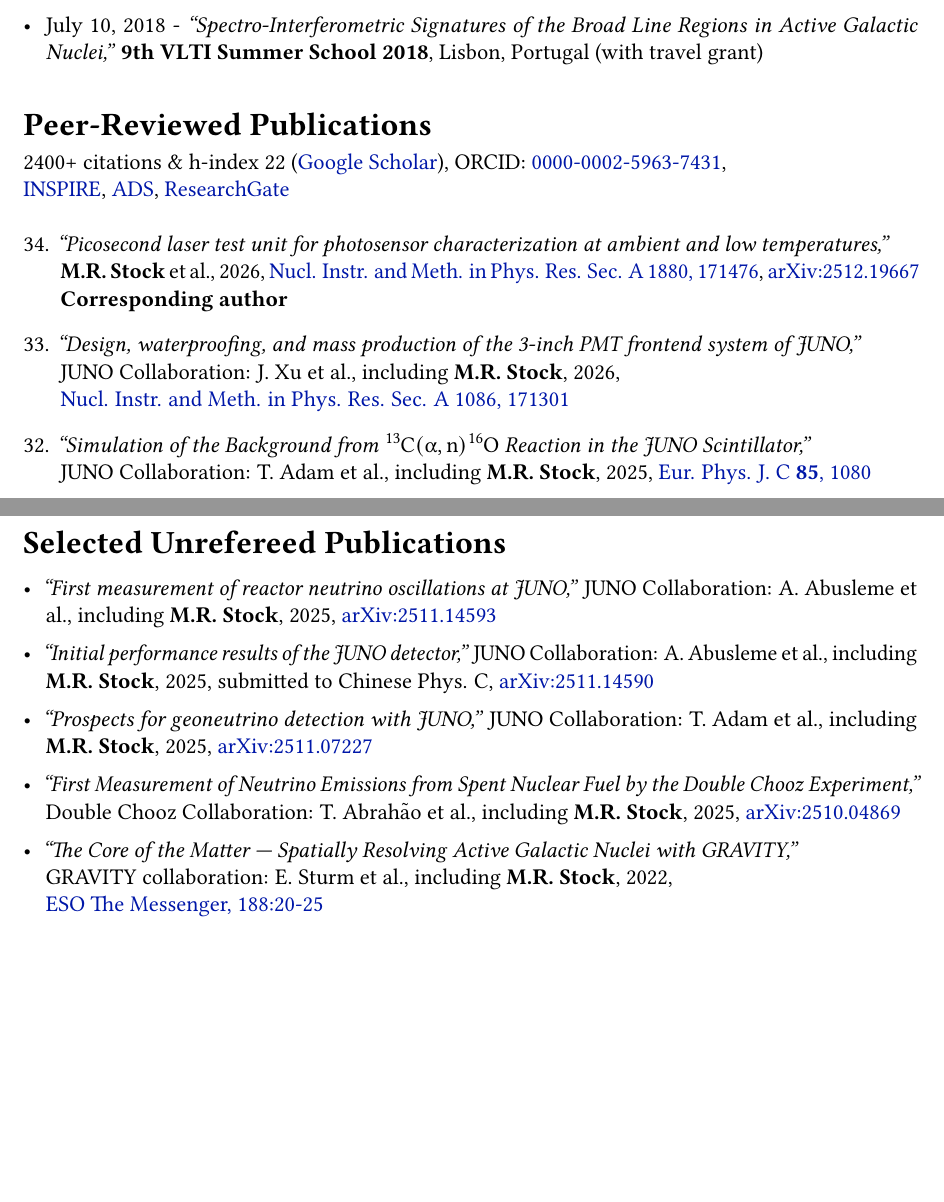
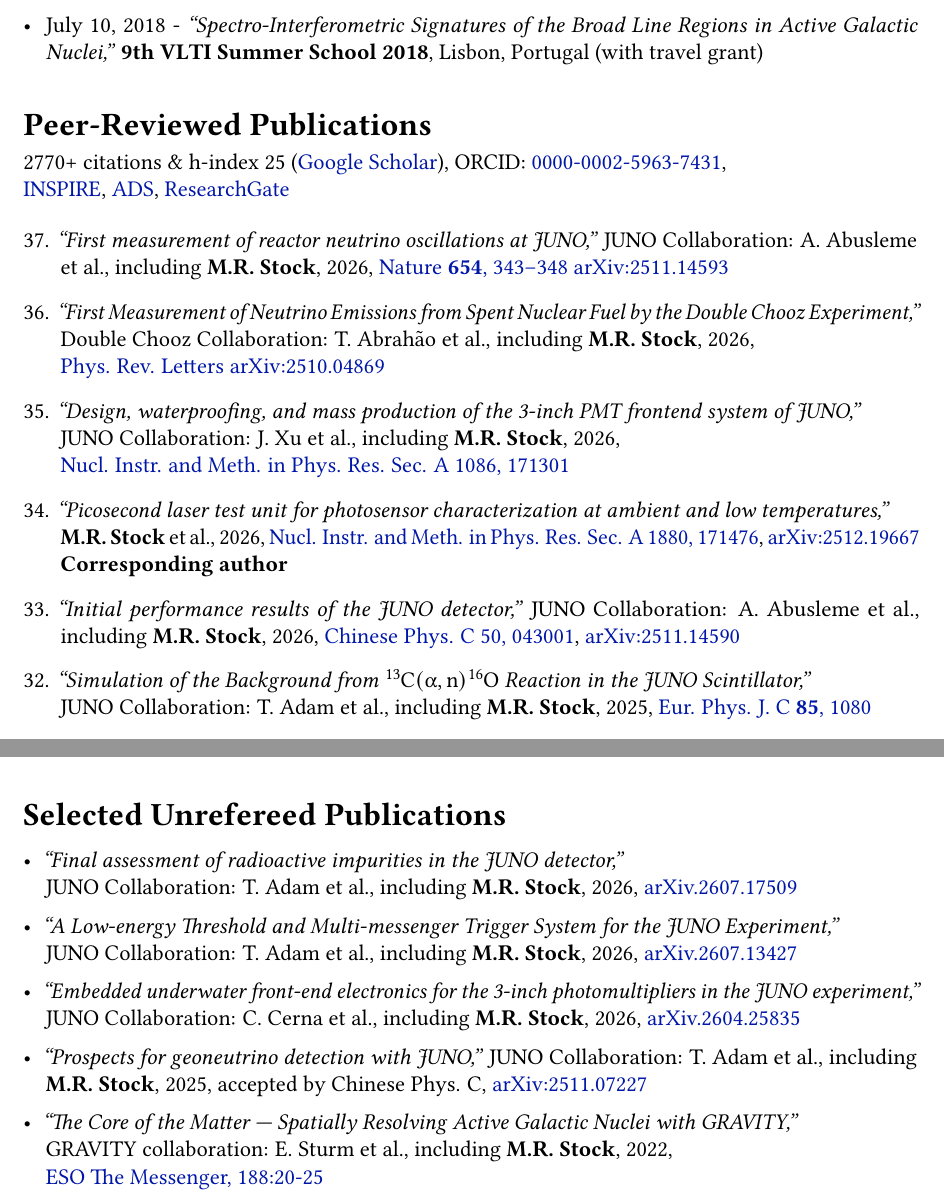
Before and after one commit to realMRStock/latex-simple-academic-cv, a LaTeX document (main.tex): two parts of pages 5 and 8 of 8, joined at a grey line, cut so that both start at the same text, the shorter picture padded with empty space. Compiled offline with pdfLaTeX.

Commit message:
Update Aug 10

```diff
--- a/main.tex
+++ b/main.tex
@@ -268,14 +268,22 @@ Puerto Varas, Chile (with travel grant)
 \vspace{1.em}\par
 
 \cvsection{Peer-Reviewed Publications}
-2400+ citations \& h-index 22 (\href{https://scholar.google.de/citations?hl=de&user=oXl77gMAAAAJ&view_op=list_works&sortby=pubdate}{Google Scholar}), ORCID: \href{https://orcid.org/0000-0002-5963-7431}{0000-0002-5963-7431},\\  \href{https://inspirehep.net/authors/1880007?ui-citation-summary=true}{INSPIRE},  \href{https://ui.adsabs.harvard.edu/search/filter_author_facet_hier_fq_author=OR&filter_author_facet_hier_fq_author=author_facet_hier%3A%221%2FStock%2C%20M%2FStock%2C%20M%20%20R%22&filter_author_facet_hier_fq_author=author_facet_hier%3A%221%2FStock%2C%20M%2FStock%2C%20Matthias%20Raphael%22&fq=%7B!type%3Daqp%20v%3D%24fq_author%7D&fq_author=(author_facet_hier%3A%221%2FStock%2C%20M%2FStock%2C%20M%20%20R%22%20OR%20author_facet_hier%3A%221%2FStock%2C%20M%2FStock%2C%20Matthias%20Raphael%22)&p_=0&q=%20author%3A%22stock%2C%20m.r.%22&sort=date%20desc%2C%20bibcode%20desc}{ADS}, \href{https://www.researchgate.net/profile/Matthias-Stock-2}{ResearchGate}
+2770+ citations \& h-index 25 (\href{https://scholar.google.de/citations?hl=de&user=oXl77gMAAAAJ&view_op=list_works&sortby=pubdate}{Google Scholar}), ORCID: \href{https://orcid.org/0000-0002-5963-7431}{0000-0002-5963-7431},\\  \href{https://inspirehep.net/authors/1880007?ui-citation-summary=true}{INSPIRE},  \href{https://ui.adsabs.harvard.edu/search/filter_author_facet_hier_fq_author=OR&filter_author_facet_hier_fq_author=author_facet_hier%3A%221%2FStock%2C%20M%2FStock%2C%20M%20%20R%22&filter_author_facet_hier_fq_author=author_facet_hier%3A%221%2FStock%2C%20M%2FStock%2C%20Matthias%20Raphael%22&fq=%7B!type%3Daqp%20v%3D%24fq_author%7D&fq_author=(author_facet_hier%3A%221%2FStock%2C%20M%2FStock%2C%20M%20%20R%22%20OR%20author_facet_hier%3A%221%2FStock%2C%20M%2FStock%2C%20Matthias%20Raphael%22)&p_=0&q=%20author%3A%22stock%2C%20m.r.%22&sort=date%20desc%2C%20bibcode%20desc}{ADS}, \href{https://www.researchgate.net/profile/Matthias-Stock-2}{ResearchGate}
 \vspace{0.4em}
 \begin{etaremune}[leftmargin=1.65em]
+\item \textit{“First measurement of reactor neutrino oscillations at JUNO,”} JUNO Collaboration: A. Abusleme et al., including \textbf{M.R. Stock}, 2026, \href{https://doi.org/10.1038/s41586-026-10538-z}{Nature \textbf{654}, 343–348}
+\href{https://doi.org/10.48550/arXiv.2511.14593}{arXiv:2511.14593}
+
+\item \textit{“First Measurement of Neutrino Emissions from Spent Nuclear Fuel by the Double Chooz Experiment,”} Double Chooz Collaboration: T. Abrah\~ao et al., including \textbf{M.R. Stock}, 2026, \\ \href{https://doi.org/10.1103/dr26-j19g}{Phys. Rev. Letters} \href{https://doi.org/10.48550/arXiv.2510.04869}{arXiv:2510.04869}
+
+\item \textit{“Design, waterproofing, and mass production of the 3-inch PMT frontend system of JUNO,”} \\ JUNO Collaboration: J. Xu et al., including \textbf{M.R. Stock}, 2026, \\ \href{https://doi.org/10.1016/j.nima.2026.171301}{Nucl. Instr. and Meth. in Phys. Res. Sec. A 1086, 171301}
+
 \item \textit{“Picosecond laser test unit for photosensor characterization at ambient and low temperatures,”}\\\textbf{M.R. Stock} et al., 2026, \href{https://doi.org/10.1016/j.nima.2026.171476}{Nucl. Instr. and Meth. in Phys. Res. Sec. A 1880, 171476}, \href{https://doi.org/10.48550/arXiv.2512.19667}{arXiv:2512.19667}
 \\
 \textbf{Corresponding author}
 
-\item \textit{“Design, waterproofing, and mass production of the 3-inch PMT frontend system of JUNO,”} \\ JUNO Collaboration: J. Xu et al., including \textbf{M.R. Stock}, 2026, \\ \href{https://doi.org/10.1016/j.nima.2026.171301}{Nucl. Instr. and Meth. in Phys. Res. Sec. A 1086, 171301}
+\item \textit{“Initial performance results of the JUNO detector,”} JUNO Collaboration: A. Abusleme et al., including \textbf{M.R. Stock}, 2026,  \href{https://doi.org/10.1088/1674-1137/ae3dc1}{Chinese Phys. C 50, 043001},
+\href{https://doi.org/10.48550/arXiv.2511.14590}{arXiv:2511.14590}
 
 \item \textit{“Simulation of the Background from~$\ce{^{13}C}(\upalpha, \ce{n}) \ce{^{16}O}$ Reaction in the~JUNO Scintillator,”} \\ JUNO Collaboration: T. Adam et al., including \textbf{M.R. Stock}, 2025, \href{https://doi.org/10.1140/epjc/s10052-025-14333-4}{Eur. Phys. J. C \textbf{85}, 1080}
 
@@ -370,13 +378,17 @@ A. Abusleme et al., including \textbf{M.R. Stock}, 2024,
 \cvsection{Selected Unrefereed Publications}
 \begin{itemize}
-\item \textit{“First measurement of reactor neutrino oscillations at JUNO,”} JUNO Collaboration: A. Abusleme et al., including \textbf{M.R. Stock}, 2025,
-\href{https://doi.org/10.48550/arXiv.2511.14593}{arXiv:2511.14593}
 
-\item \textit{“Initial performance results of the JUNO detector,”} JUNO Collaboration: A. Abusleme et al., including \textbf{M.R. Stock}, 2025, submitted to Chinese Phys. C, \href{https://doi.org/10.48550/arXiv.2511.14590}{arXiv:2511.14590}
+\item \textit{“Final assessment of radioactive impurities in the JUNO
+detector,”}\\ JUNO Collaboration: T. Adam et al., including \textbf{M.R. Stock}, 2026, \href{https://doi.org/10.48550/arXiv.2607.17509}{arXiv.2607.17509}
 
-\item \textit{“Prospects for geoneutrino detection with JUNO,”} JUNO Collaboration: T. Adam et al., including \textbf{M.R. Stock}, 2025, \href{https://doi.org/10.48550/arXiv.2511.07227}{arXiv:2511.07227}
 
-\item \textit{“First Measurement of Neutrino Emissions from Spent Nuclear Fuel by the Double Chooz Experiment,”} Double Chooz Collaboration: T. Abrah\~ao et al., including \textbf{M.R. Stock}, 2025, \href{https://doi.org/10.48550/arXiv.2510.04869}{arXiv:2510.04869}
+\item \textit{“A Low-energy Threshold and Multi-messenger Trigger System
+	for the JUNO Experiment,”}\\ JUNO Collaboration: T. Adam et al., including \textbf{M.R. Stock}, 2026, \href{https://doi.org/10.48550/arXiv.2607.13427}{arXiv.2607.13427}
+
+
+\item \textit{“Embedded underwater front-end electronics for the 3-inch photomultipliers in the JUNO experiment,”} JUNO Collaboration: C. Cerna et al., including \textbf{M.R. Stock}, 2026, \href{https://doi.org/10.48550/arXiv.2604.25835}{arXiv.2604.25835}
+
+\item \textit{“Prospects for geoneutrino detection with JUNO,”} JUNO Collaboration: T. Adam et al., including \textbf{M.R. Stock}, 2025, accepted by Chinese Phys. C, \href{https://doi.org/10.48550/arXiv.2511.07227}{arXiv:2511.07227}
 
 \item \textit{“The Core of the Matter — Spatially Resolving Active Galactic Nuclei with GRAVITY,”} \\ GRAVITY collaboration: E.~Sturm et al., including \textbf{M.R. Stock}, 2022, \\ \href{https://doi.org/10.18727/0722-6691/5275}{ESO The Messenger, 188:20-25}
 
```
Also changed, not shown: main.pdf, main.tex (6 more changed lines).
